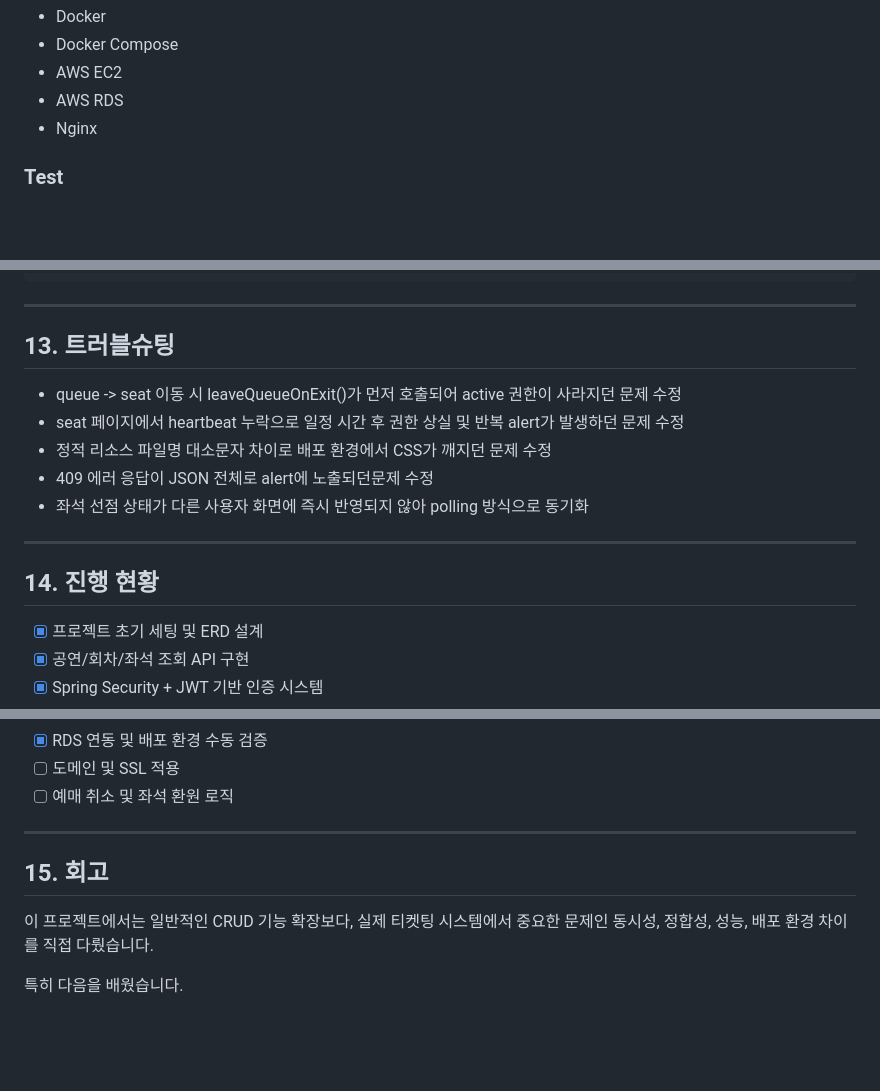
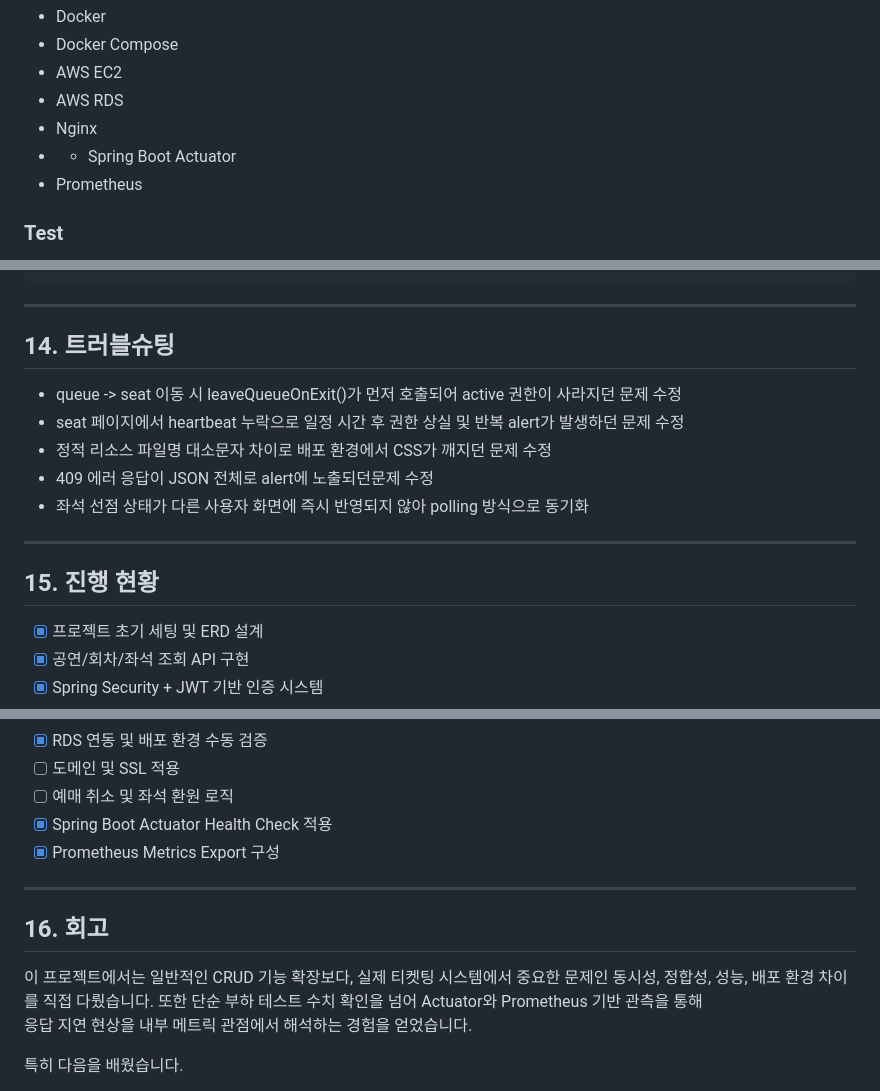
Before and after one commit to tjdgusghkd/ticketing-system, a Markdown page: README.md, 3 parts joined by grey strips. Drawn GitHub-style; blank space fills up the shorter version.

````diff
--- a/README.md
+++ b/README.md
@@ -80,6 +80,8 @@
   - AWS EC2
   - AWS RDS
   - Nginx
+  - - Spring Boot Actuator
+  - Prometheus
 
   ### Test
   - JUnit
@@ -328,7 +391,7 @@ Login
 ```
   ---
 
-  ## 13. 트러블슈팅
+  ## 14. 트러블슈팅
 
   - queue -> seat 이동 시 leaveQueueOnExit()가 먼저 호출되어 active 권한이 사라지던 문제 수정
   - seat 페이지에서 heartbeat 누락으로 일정 시간 후 권한 상실 및 반복 alert가 발생하던 문제 수정
@@ -338,7 +401,7 @@ Login
 
   ---
 
-  ## 14. 진행 현황
+  ## 15. 진행 현황
 
   - [x] 프로젝트 초기 세팅 및 ERD 설계
   - [x] 공연/회차/좌석 조회 API 구현
@@ -353,13 +416,17 @@ Login
   - [x] RDS 연동 및 배포 환경 수동 검증
   - [ ] 도메인 및 SSL 적용
   - [ ] 예매 취소 및 좌석 환원 로직
+  - [x] Spring Boot Actuator Health Check 적용
+  - [x] Prometheus Metrics Export 구성
 
   ---
 
-  ## 15. 회고
+  ## 16. 회고
 
   이 프로젝트에서는 일반적인 CRUD 기능 확장보다,
   실제 티켓팅 시스템에서 중요한 문제인 동시성, 정합성, 성능, 배포 환경 차이를 직접 다뤘습니다.
+  또한 단순 부하 테스트 수치 확인을 넘어 Actuator와 Prometheus 기반 관측을 통해
+  응답 지연 현상을 내부 메트릭 관점에서 해석하는 경험을 얻었습니다.
 
   특히 다음을 배웠습니다.
 
````
Also changed, not shown: other parts of README.md (+64 -3 lines).
